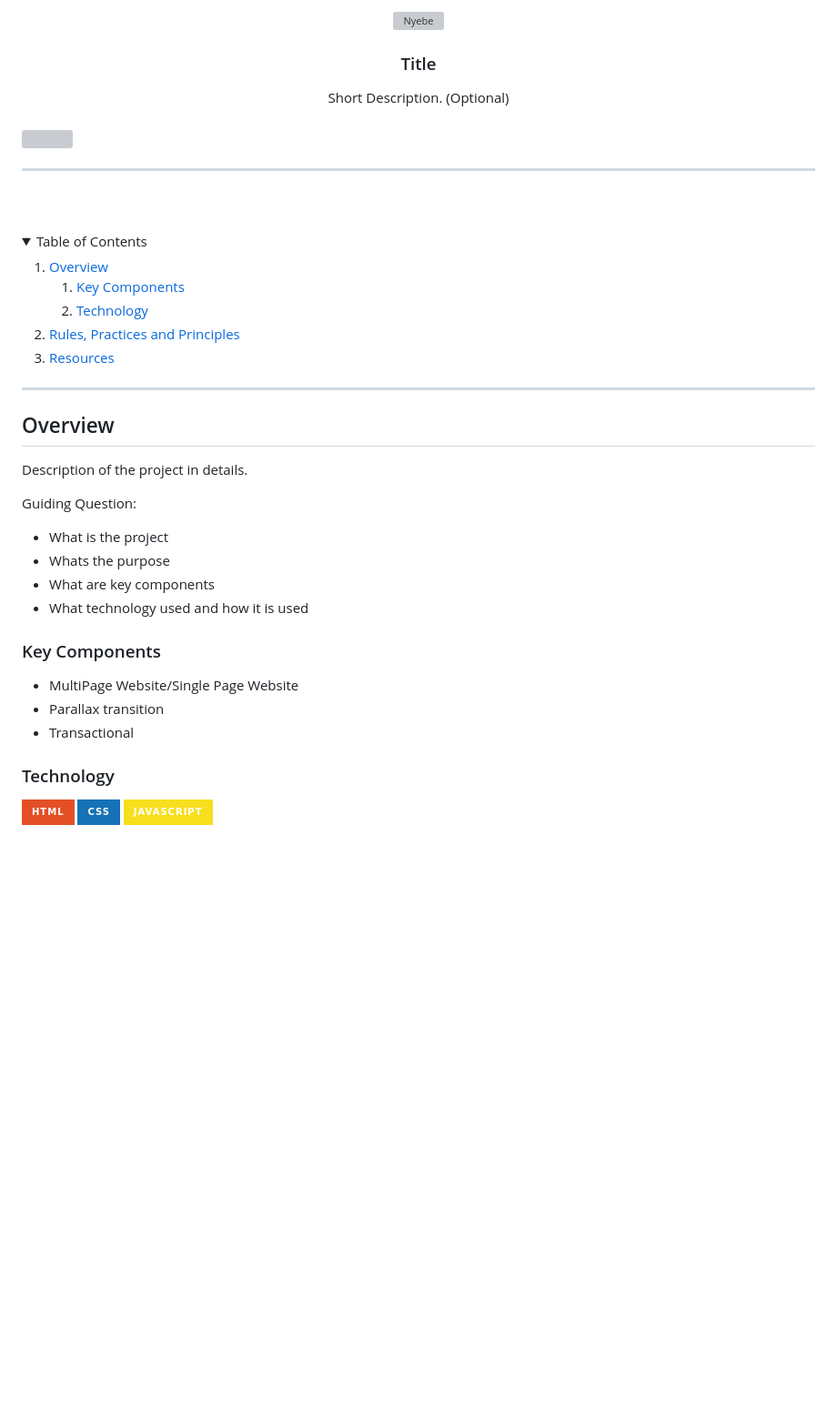
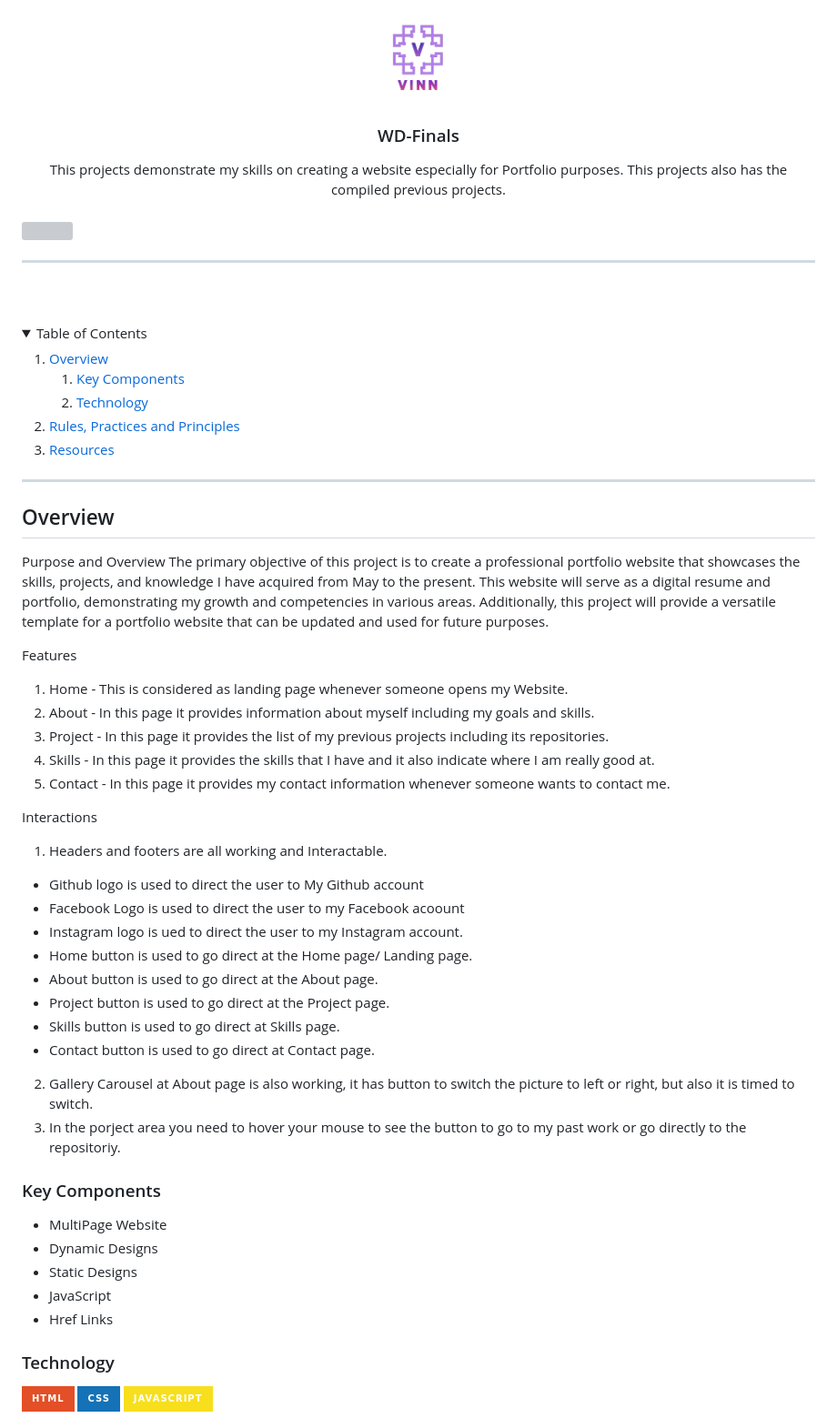
Before and after one commit to JOHNARVINTUM/WD-Finals, a Markdown page: readme.md, the part around one of its changes. Shown at 91% size. GitHub-like rendering; folded sections open; badges without logos; blank space fills up the shorter version; grey boxes are pictures that could not be loaded.

Commit message:
docs(readme):Updated Details about project

```diff
--- a/readme.md
+++ b/readme.md
@@ -8,12 +8,13 @@
   <!-- TODO: If you want to add logo or banner you can add it here -->
-    <img src="./assets/img/nyebe_white.png" alt="Nyebe" width="130" height="100">
+    <img src="./assets/img/logo.png" width="130" height="100">
   </a>
 <!-- TODO: Change Title to the name of the title of your Project -->
-  <h3 align="center">Title</h3>
+  <h3 align="center">WD-Finals</h3>
 </div>
 <!-- TODO: Make a short description -->
 <div align="center">
-  Short Description. (Optional)
+This projects demonstrate my skills on creating a website especially for Portfolio purposes. This projects also has the compiled previous projects.
+</div>
 </div>
 
 <br />
@@ -57,20 +58,40 @@
 
 <!-- TODO: To be changed -->
 <!-- The following are just sample -->
-Description of the project in details.
 
-Guiding Question:
-- What is the project
-- Whats the purpose
-- What are key components
-- What technology used and how it is used
+Purpose and Overview
+The primary objective of this project is to create a professional portfolio website that showcases the skills, projects, and knowledge I have acquired from May to the present. This website will serve as a digital resume and portfolio, demonstrating my growth and competencies in various areas. Additionally, this project will provide a versatile template for a portfolio website that can be updated and used for future purposes.
+
+Features
+
+1. Home    - This is considered as landing page whenever someone opens my Website.
+2. About   - In this page it provides information about myself including my goals and skills.
+3. Project - In this page it provides the list of my previous projects including its repositories.
+4. Skills  - In this page it provides the skills that I have and it also indicate where I am really good at.
+5. Contact - In this page it provides my contact information whenever someone wants to contact me.
+
+Interactions
+
+1. Headers and footers are all working and Interactable.
+- Github logo is used to direct the user to My Github account
+- Facebook Logo is used to direct the user to my Facebook acoount
+- Instagram logo is ued to direct the user to my Instagram account.
+- Home button is used to go direct at the Home page/ Landing page.
+- About button is used to go direct at the About page.
+- Project button is used to go direct at the Project page.
+- Skills button is used to go direct at Skills page.
+- Contact button is used to go direct at Contact page.
+2. Gallery Carousel at About page is also working, it has button to switch the picture to left or right, but also it is timed to switch.
+3. In the porject area you need to hover your mouse to see the button to go to my past work or go directly to the repositoriy.
 
 ### Key Components
 <!-- TODO: List of Key Components -->
 <!-- The following are just sample -->
-- MultiPage Website/Single Page Website
-- Parallax transition
-- Transactional
+- MultiPage Website
+- Dynamic Designs
+- Static Designs
+- JavaScript
+- Href Links
 
 ### Technology
 <!-- TODO: List of Technology Used -->
```
Also changed, not shown: other parts of readme.md (+17 -3 lines).
